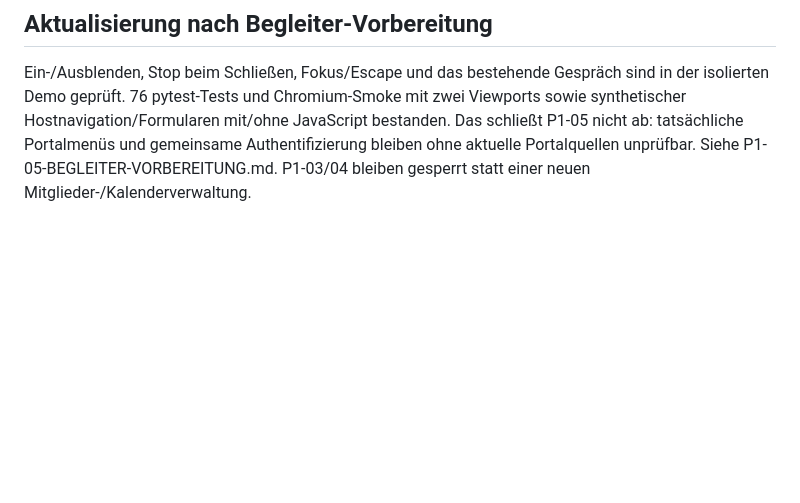
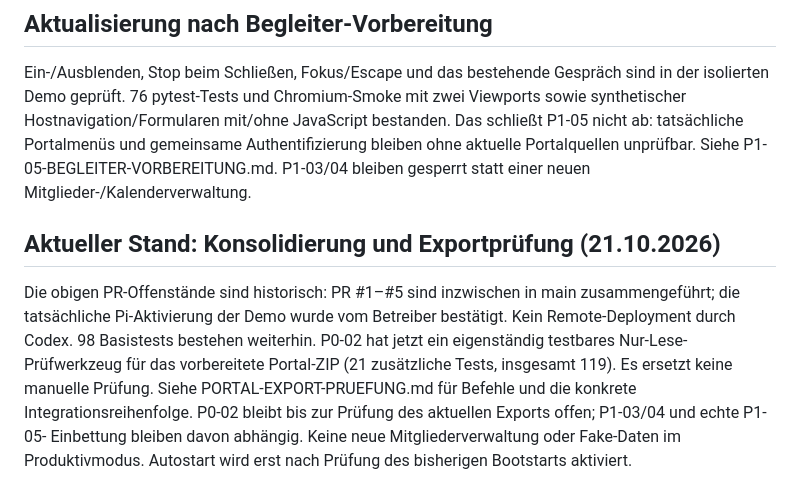
Before and after one commit to robkeoliver-hub/Adler-KI, a Markdown page: docs/entwicklung/TICKETS.md, the part around the change. GitHub-like rendering; blank space fills up the shorter version.

Commit message:
P0-02: sichere lokale Portalexport-Prüfung – docs/entwicklung/TICKETS.md

```diff
--- a/docs/entwicklung/TICKETS.md
+++ b/docs/entwicklung/TICKETS.md
@@ -39,3 +39,15 @@ Mergeabhängigkeiten #1/#2 sind geprüft und ihre Beschreibungen vorbereitet; be
 ## Aktualisierung nach Begleiter-Vorbereitung
 
 Ein-/Ausblenden, Stop beim Schließen, Fokus/Escape und das bestehende Gespräch sind in der isolierten Demo geprüft. 76 pytest-Tests und Chromium-Smoke mit zwei Viewports sowie synthetischer Hostnavigation/Formularen mit/ohne JavaScript bestanden. Das schließt P1-05 nicht ab: tatsächliche Portalmenüs und gemeinsame Authentifizierung bleiben ohne aktuelle Portalquellen unprüfbar. Siehe P1-05-BEGLEITER-VORBEREITUNG.md. P1-03/04 bleiben gesperrt statt einer neuen Mitglieder-/Kalenderverwaltung.
+
+## Aktueller Stand: Konsolidierung und Exportprüfung (21.10.2026)
+
+Die obigen PR-Offenstände sind historisch: PR #1–#5 sind inzwischen in main
+zusammengeführt; die tatsächliche Pi-Aktivierung der Demo wurde vom Betreiber
+bestätigt. Kein Remote-Deployment durch Codex. 98 Basistests bestehen weiterhin.
+P0-02 hat jetzt ein eigenständig testbares Nur-Lese-Prüfwerkzeug für das vorbereitete
+Portal-ZIP (21 zusätzliche Tests, insgesamt 119). Es ersetzt keine manuelle Prüfung.
+Siehe PORTAL-EXPORT-PRUEFUNG.md für Befehle und die konkrete Integrationsreihenfolge.
+P0-02 bleibt bis zur Prüfung des aktuellen Exports offen; P1-03/04 und echte P1-05-
+Einbettung bleiben davon abhängig. Keine neue Mitgliederverwaltung oder Fake-Daten
+im Produktivmodus. Autostart wird erst nach Prüfung des bisherigen Bootstarts aktiviert.
```
